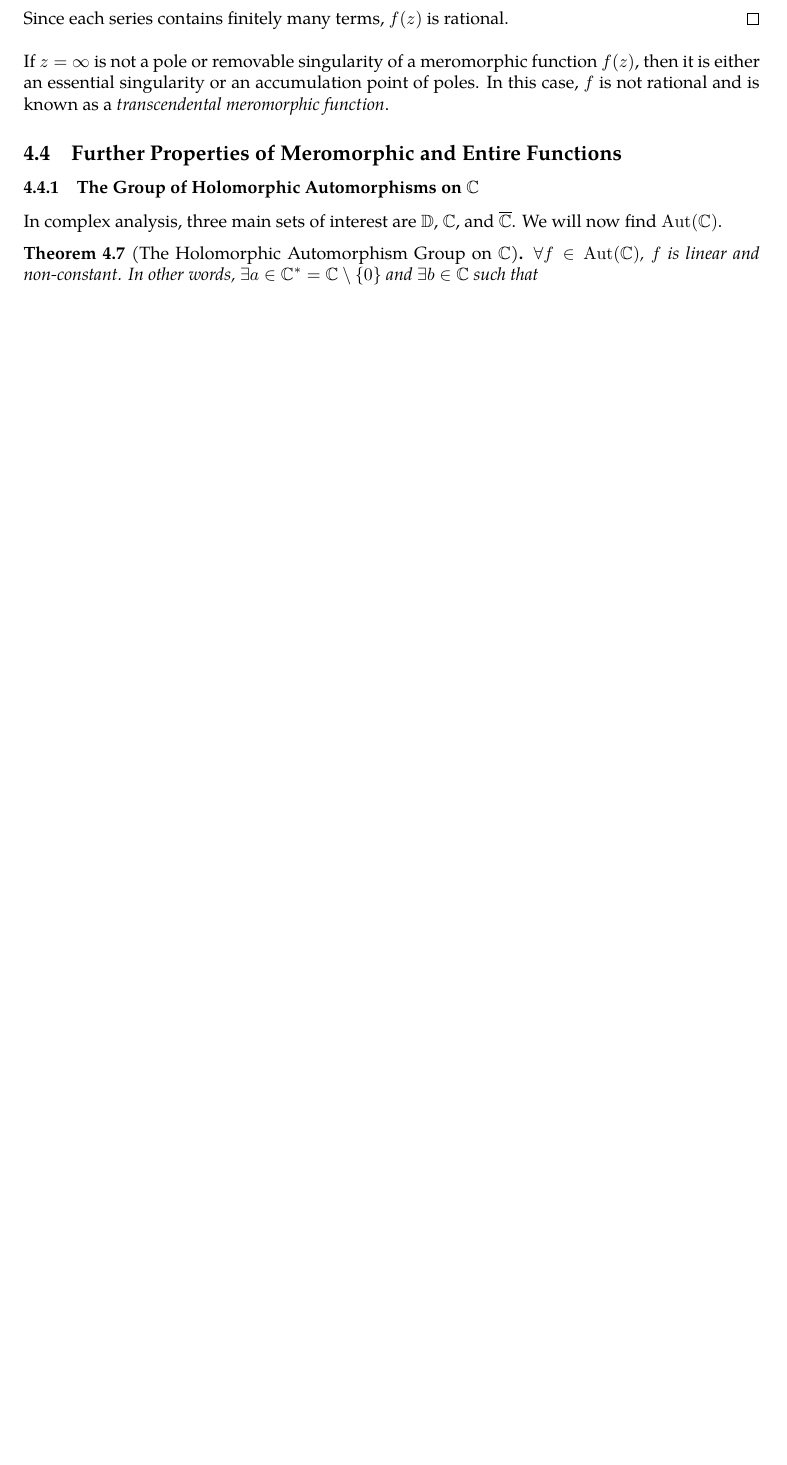
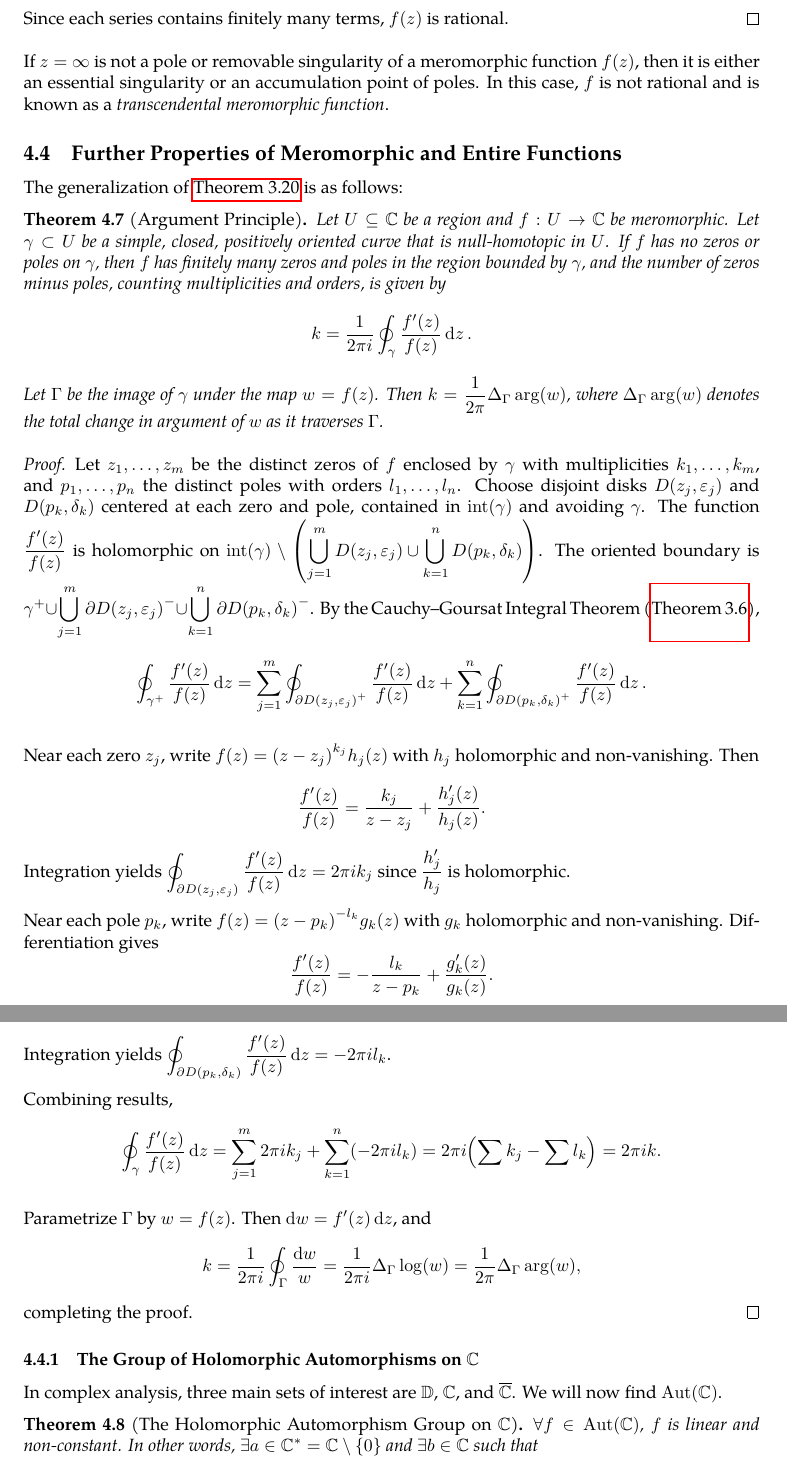
Before and after one commit to slipperking/complex-analysis-latex, a LaTeX document (main.tex): part of page 82 of 111 before the commit and two parts of pages 82 and 83 of 112 after it, the two joined at a grey line, cut so that both start at the same text, the shorter picture padded with empty space. Compiled offline with pdfLaTeX.

Commit message:
overleaf_to_git (Tue Jul 15 18:36:21 2025 -0700): update main.tex from r17821 to r17826

```diff
--- a/main.tex
+++ b/main.tex
@@ -2154,6 +2154,31 @@ We will then introduce the converse:
 \end{proof}
 If \(z=\infty\) is not a pole or removable singularity of a meromorphic function \(f(z)\), then it is either an essential singularity or an accumulation point of poles. In this case, \(f\) is not rational and is known as a \textit{transcendental meromorphic function}.
 \subsection{Further Properties of Meromorphic and Entire Functions}
+The generalization of \autoref{thm:argumentprincipleholomorphic} is as follows:
+\begin{theorem}[Argument Principle]\label{thm:argumentprinciplemeromorphic}
+Let \(U\subseteq\mathbb{C}\) be a region and \(f:U\to\mathbb{C}\) be meromorphic. Let \(\gamma\subset U\) be a simple, closed, positively oriented curve that is null-homotopic in \(U\). If \(f\) has no zeros or poles on \(\gamma\), then \(f\) has finitely many zeros and poles in the region bounded by \(\gamma\), and the number of zeros minus poles, counting multiplicities and orders, is given by
+\[k=\frac{1}{2\pi i}\oint_{\gamma}\frac{f'(z)}{f(z)}\ddz.\]
+Let \(\Gamma\) be the image of \(\gamma\) under the map \(w=f(z)\). Then \(k=\frac{1}{2\pi}\Delta_\Gamma\arg(w)\), where \(\Delta_\Gamma\arg(w)\) denotes the total change in argument of \(w\) as it traverses \(\Gamma\).
+\end{theorem}
+\begin{proof}
+Let \(z_1,\ldots,z_m\) be the distinct zeros of \(f\) enclosed by \(\gamma\) with multiplicities \(k_1,\ldots,k_m\), and \(p_1,\ldots,p_n\) the distinct poles with orders \(l_1,\ldots,l_n\). Choose disjoint disks \(D\qty(z_j,\varepsilon_j)\) and \(D\qty(p_k,\delta_k)\) centered at each zero and pole, contained in \(\mathrm{int}(\gamma)\) and avoiding \(\gamma\). The function \(\frac{f'(z)}{f(z)}\) is holomorphic on \(\mathrm{int}\paren{\gamma}\setminus\paren{\bigcup_{j=1}^m D\qty(z_j,\varepsilon_j)\cup\bigcup_{k=1}^n D\qty(p_k,\delta_k)}\). The oriented boundary is \(\gamma^+\cup\bigcup_{j=1}^m\partial D\paren{z_j,\varepsilon_j}^-\cup\bigcup_{k=1}^n\partial D\paren{p_k,\delta_k}^-\). By the Cauchy--Goursat Integral Theorem (\autoref{thm:cauchygoursattheorem}),
+\[\oint_{\gamma^+}\frac{f'(z)}{f(z)}\ddz=\sum_{j=1}^m\oint_{\partial D\paren{z_j,\varepsilon_j}^+}\frac{f'(z)}{f(z)}\ddz+\sum_{k=1}^n\oint_{\partial D\paren{p_k,\delta_k}^+}\frac{f'(z)}{f(z)}\ddz.\]
+
+Near each zero \(z_j\), write \(f(z)=\paren{z-z_j}^{k_j}h_j(z)\) with \(h_j\) holomorphic and non-vanishing. Then
+\[\frac{f'(z)}{f(z)}=\frac{k_j}{z-z_j}+\frac{h_j'(z)}{h_j(z)}.\]
+Integration yields \(\oint_{\partial D\paren{z_j,\varepsilon_j}}\frac{f'(z)}{f(z)}\ddz=2\pi i k_j\) since \(\frac{h_j'}{h_j}\) is holomorphic.
+
+Near each pole \(p_k\), write \(f(z)=\paren{z-p_k}^{-l_k}g_k(z)\) with \(g_k\) holomorphic and non-vanishing. Differentiation gives
+\[\frac{f'(z)}{f(z)}=-\frac{l_k}{z-p_k}+\frac{g_k'(z)}{g_k(z)}.\]
+Integration yields \(\oint_{\partial D\paren{p_k,\delta_k}}\frac{f'(z)}{f(z)}\ddz=-2\pi i l_k\).
+
+Combining results,
+\[\oint_{\gamma}\frac{f'(z)}{f(z)}\ddz=\sum_{j=1}^m2\pi i k_j+\sum_{k=1}^n(-2\pi i l_k)=2\pi i\paren{\sum k_j-\sum l_k}=2\pi ik.\]
+
+Parametrize \(\Gamma\) by \(w=f(z)\). Then \(\dd{w}=f'(z)\ddz\), and
+\[k=\frac{1}{2\pi i}\oint_{\Gamma}\frac{\dd{w}}{w}=\frac{1}{2\pi i}\Delta_\Gamma\log(w)=\frac{1}{2\pi}\Delta_\Gamma\arg(w),\]
+completing the proof.
+\end{proof}
 \subsubsection{The Group of Holomorphic Automorphisms on \texorpdfstring{\(\mathbb{C}\)}{the complex plane}}
 In complex analysis, three main sets of interest are \(\mathbb{D}\), \(\mathbb{C}\), and \(\extcomplex\). We will now find \(\Aut(\mathbb{C})\).
 \begin{theorem}[The Holomorphic Automorphism Group on \(\mathbb{C}\)]\label{thm:holomorphicautomorphismgrouponcomplexplane}
```
